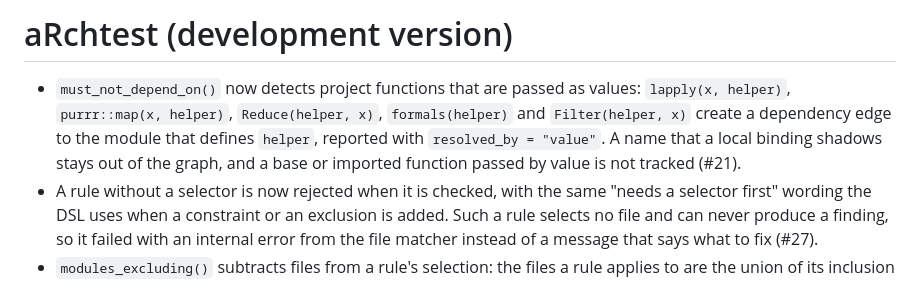
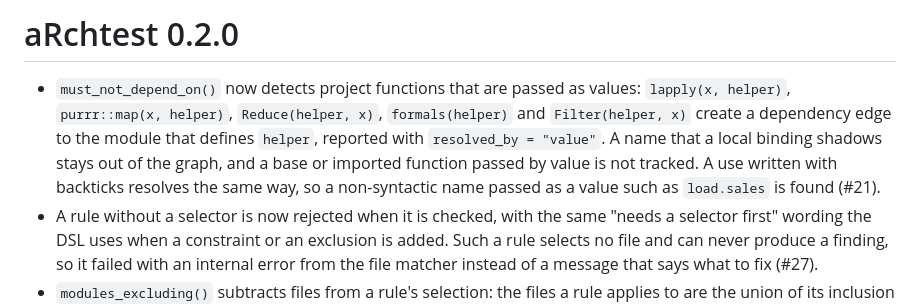
Before and after one commit to fabiandistler/aRchtest, a Markdown page: NEWS.md, the part around the change. Drawn GitHub-style.

Commit message:
Increment version number to 0.2.0

```diff
--- a/NEWS.md
+++ b/NEWS.md
@@ -1,11 +1,13 @@
-# aRchtest (development version)
+# aRchtest 0.2.0
 
 * `must_not_depend_on()` now detects project functions that are passed as
   values: `lapply(x, helper)`, `purrr::map(x, helper)`, `Reduce(helper, x)`,
   `formals(helper)` and `Filter(helper, x)` create a dependency edge to the
   module that defines `helper`, reported with `resolved_by = "value"`. A name
   that a local binding shadows stays out of the graph, and a base or imported
-  function passed by value is not tracked (#21).
+  function passed by value is not tracked. A use written with backticks
+  resolves the same way, so a non-syntactic name passed as a value such as
+  `load.sales` is found (#21).
 * A rule without a selector is now rejected when it is checked, with the same
   "needs a selector first" wording the DSL uses when a constraint or an
   exclusion is added. Such a rule selects no file and can never produce a
```
